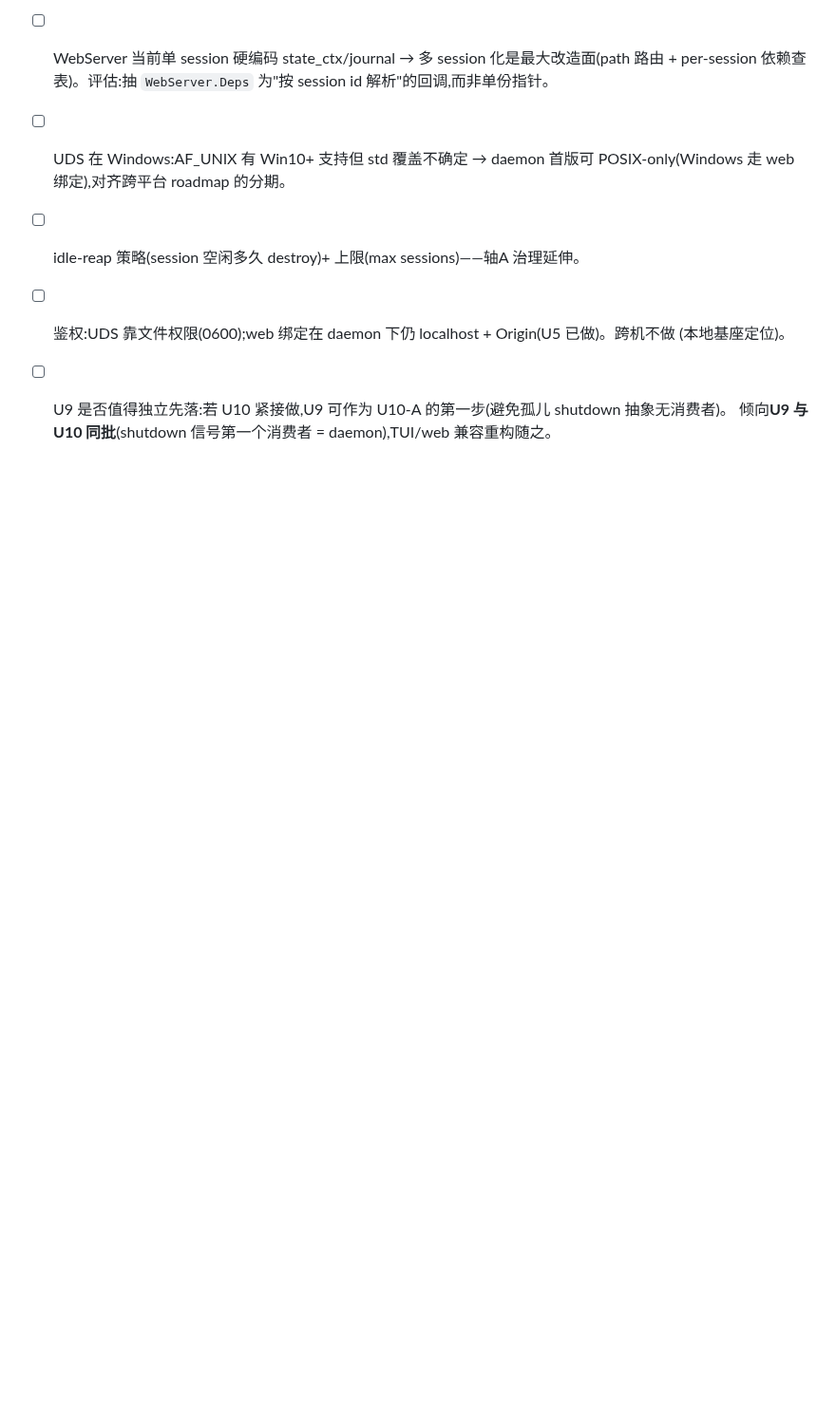
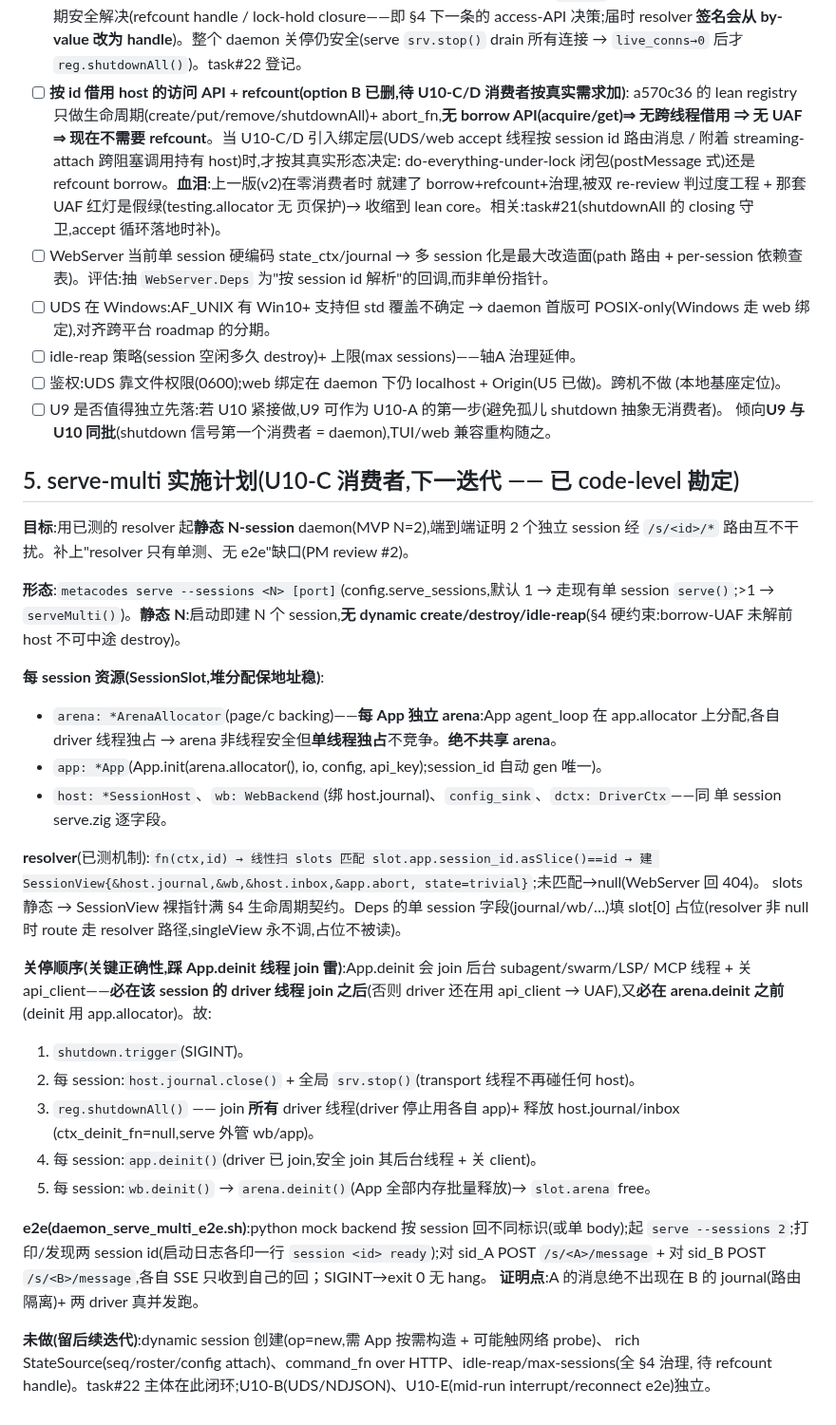
Before and after one commit to metask-ai/metacodes, a Markdown page: doc/U9_U10_DAEMON_TIER_DESIGN.md, the part around the change. Shown at 95% size. GitHub-like rendering; blank space fills up the shorter version.

Commit message:
cc-zig: 设计 §5——serve-multi(U10-C 消费者)code-level 实施计划
勘定下一迭代 serve-multi 的落地细节(读 registry/serve/app.deinit 后):
- 静态 N-session(MVP N=2),无 dynamic create/destroy(§4 borrow-UAF 硬约束)。
- 每 App 独立 arena(driver 线程独占,绝不共享——arena 非线程安全)。
- resolver 已测机制:线性扫 slots 匹配 session_id → SessionView(裸指针满 §4)。
- **关停顺序踩 App.deinit 线程 join 雷**:driver join(reg.shutdownAll)→ app.deinit
  (join 后台 subagent/swarm/LSP/MCP + 关 client)→ arena.deinit。错序 = api_client UAF。
- e2e:serve --sessions 2,A/B 各自 POST /s/<id>/message,证路由隔离 + 双 driver 并发。

Co-Authored-By: Claude Opus 4.8 <noreply@anthropic.com>

```diff
--- a/doc/U9_U10_DAEMON_TIER_DESIGN.md
+++ b/doc/U9_U10_DAEMON_TIER_DESIGN.md
@@ -113,3 +113,43 @@ persist transcript → ③ destroy registry → 退出。**逐 session 优雅**,
   (本地基座定位)。
 - [ ] U9 是否值得独立先落:若 U10 紧接做,U9 可作为 U10-A 的第一步(避免孤儿 shutdown 抽象无消费者)。
   倾向**U9 与 U10 同批**(shutdown 信号第一个消费者 = daemon),TUI/web 兼容重构随之。
+
+## 5. serve-multi 实施计划(U10-C 消费者,下一迭代 —— 已 code-level 勘定)
+
+**目标**:用已测的 resolver 起**静态 N-session** daemon(MVP N=2),端到端证明 2 个独立 session
+经 `/s/<id>/*` 路由互不干扰。补上"resolver 只有单测、无 e2e"缺口(PM review #2)。
+
+**形态**:`metacodes serve --sessions <N> [port]`(config.serve_sessions,默认 1 → 走现有单
+session `serve()`;>1 → `serveMulti()`)。**静态 N**:启动即建 N 个 session,**无 dynamic
+create/destroy/idle-reap**(§4 硬约束:borrow-UAF 未解前 host 不可中途 destroy)。
+
+**每 session 资源(SessionSlot,堆分配保地址稳)**:
+- `arena: *ArenaAllocator`(page/c backing)——**每 App 独立 arena**:App agent_loop 在 app.allocator
+  上分配,各自 driver 线程独占 → arena 非线程安全但**单线程独占**不竞争。**绝不共享 arena**。
+- `app: *App`(App.init(arena.allocator(), io, config, api_key);session_id 自动 gen 唯一)。
+- `host: *SessionHost`、`wb: WebBackend`(绑 host.journal)、`config_sink`、`dctx: DriverCtx`——同
+  单 session serve.zig 逐字段。
+
+**resolver**(已测机制):`fn(ctx,id) → 线性扫 slots 匹配 slot.app.session_id.asSlice()==id → 建
+SessionView{&host.journal,&wb,&host.inbox,&app.abort, state=trivial}`;未匹配→null(WebServer 回 404)。
+slots 静态 → SessionView 裸指针满 §4 生命周期契约。Deps 的单 session 字段(journal/wb/…)填 slot[0]
+占位(resolver 非 null 时 route 走 resolver 路径,singleView 永不调,占位不被读)。
+
+**关停顺序(关键正确性,踩 App.deinit 线程 join 雷)**:App.deinit 会 join 后台 subagent/swarm/LSP/
+MCP 线程 + 关 api_client——**必在该 session 的 driver 线程 join 之后**(否则 driver 还在用 api_client
+→ UAF),又**必在 arena.deinit 之前**(deinit 用 app.allocator)。故:
+1. `shutdown.trigger`(SIGINT)。
+2. 每 session:`host.journal.close()` + 全局 `srv.stop()`(transport 线程不再碰任何 host)。
+3. `reg.shutdownAll()` —— join **所有** driver 线程(driver 停止用各自 app)+ 释放 host.journal/inbox
+   (ctx_deinit_fn=null,serve 外管 wb/app)。
+4. 每 session:`app.deinit()`(driver 已 join,安全 join 其后台线程 + 关 client)。
+5. 每 session:`wb.deinit()` → `arena.deinit()`(App 全部内存批量释放)→ `slot.arena` free。
+
+**e2e(daemon_serve_multi_e2e.sh)**:python mock backend 按 session 回不同标识(或单 body);起
+`serve --sessions 2`;打印/发现两 session id(启动日志各印一行 `session <id> ready`);对 sid_A POST
+`/s/<A>/message` + 对 sid_B POST `/s/<B>/message`,各自 SSE 只收到自己的回；SIGINT→exit 0 无 hang。
+**证明点**:A 的消息绝不出现在 B 的 journal(路由隔离)+ 两 driver 真并发跑。
+
+**未做(留后续迭代)**:dynamic session 创建(op=new,需 App 按需构造 + 可能触网络 probe)、
+rich StateSource(seq/roster/config attach)、command_fn over HTTP、idle-reap/max-sessions(全 §4 治理,
+待 refcount handle)。task#22 主体在此闭环;U10-B(UDS/NDJSON)、U10-E(mid-run interrupt/reconnect e2e)独立。
```
